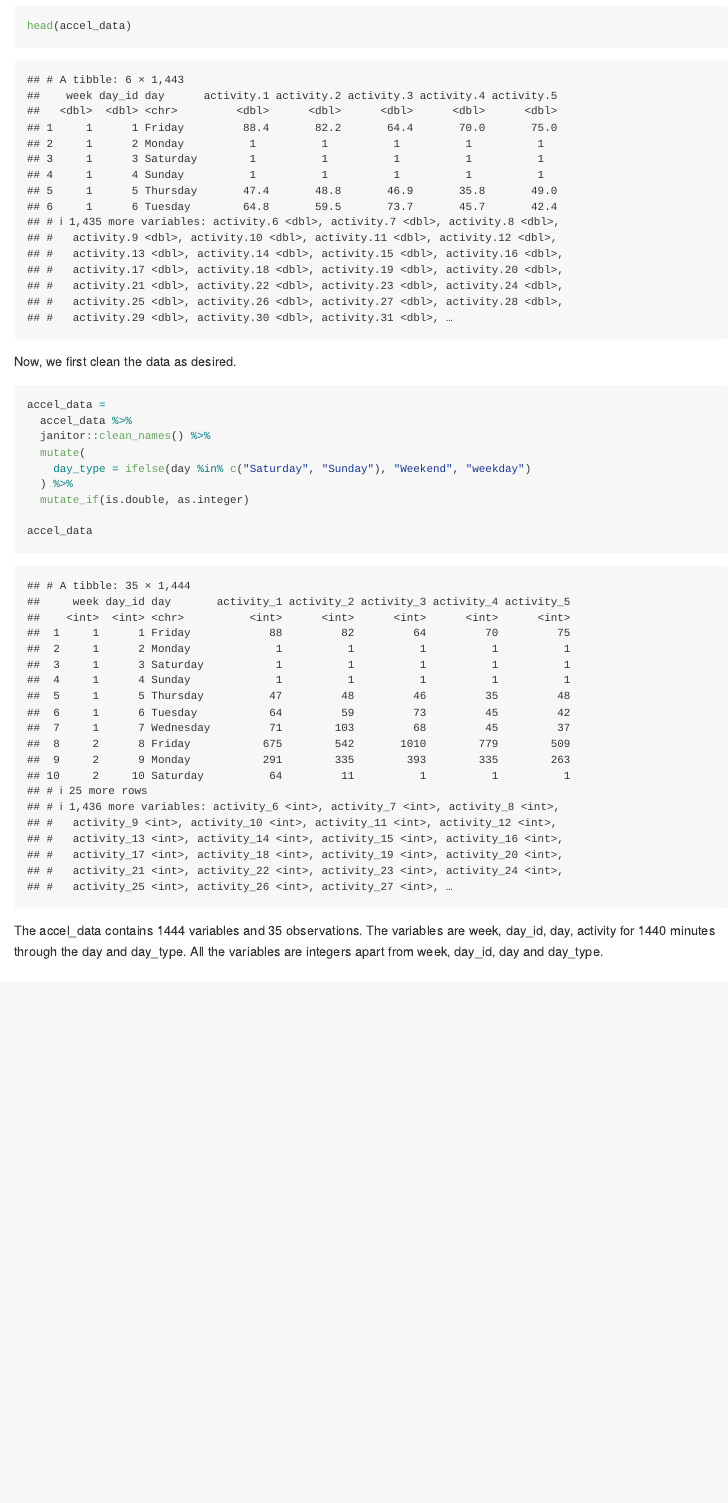
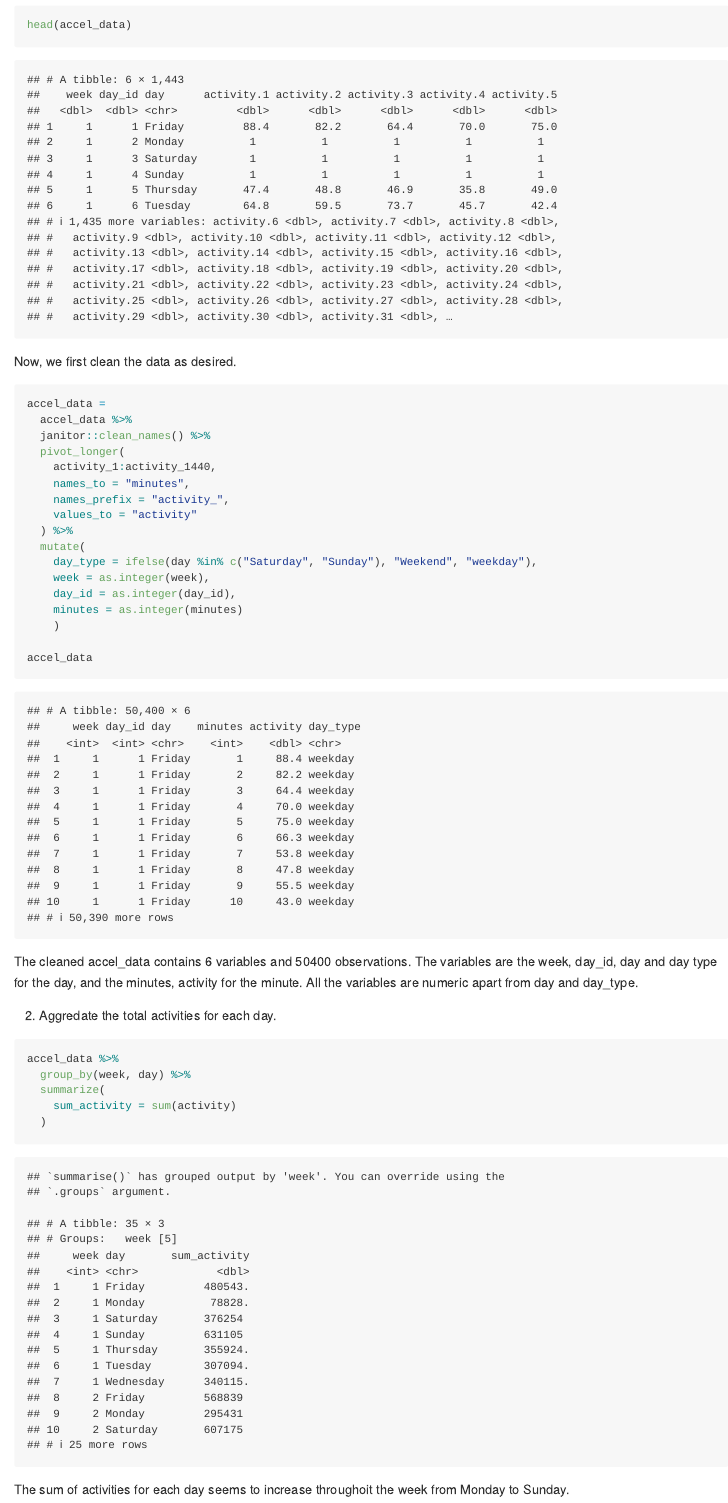
Before and after one commit to HaoZhengs/p8105_hw3_hz2770, an R Markdown document (p8105_hw3_hz2770.Rmd): the page in a window 1100 px wide, from 3680 px down before the commit and from 3720 px down after it, so that both start at the same text. Rendered offline with R 4.5, knitr and Pandoc, with nearby package versions; some code elsewhere in the file could not run offline; column names are cleaned by a stand-in for the janitor package.

Commit message:
Changed a little bit in cleaning the data and aggregated the activities for each day.

````diff
--- a/p8105_hw3_hz2770.Rmd
+++ b/p8105_hw3_hz2770.Rmd
@@ -152,16 +153,31 @@ Now, we first clean the data as desired.
 accel_data =
   accel_data %>%
   janitor::clean_names() %>%
+  pivot_longer(
+    activity_1:activity_1440,
+    names_to = "minutes",
+    names_prefix = "activity_",
+    values_to = "activity"
+  ) %>%
   mutate(
-    day_type = ifelse(day %in% c("Saturday", "Sunday"), "Weekend", "weekday")
-  ) %>%
-  mutate_if(is.double, as.integer)
+    day_type = ifelse(day %in% c("Saturday", "Sunday"), "Weekend", "weekday"),
+    week = as.integer(week),
+    day_id = as.integer(day_id),
+    minutes = as.integer(minutes)
+    )
 
 accel_data
 
 ```
-The accel_data contains 1444 variables and 35 observations. The variables are week, day_id, day, activity for 1440 minutes through the day and day_type. All the variables are integers apart from week, day_id, day and day_type.
+The cleaned accel_data contains 6 variables and 50400 observations. The variables are the week, day_id, day and day type for the day, and the minutes, activity for the minute. All the variables are numeric apart from day and day_type.
 
+
+2. Aggredate the total activities for each day.
 ```{r}
-
+accel_data %>%
+  group_by(week, day) %>%
+  summarize(
+    sum_activity = sum(activity)
+  )
 ```
+The sum of activities for each day seems to increase throughoit the week from Monday to Sunday.
````
Also changed, not shown: p8105_hw3_hz2770.md, p8105_hw3_hz2770.Rmd (1 more changed lines).
